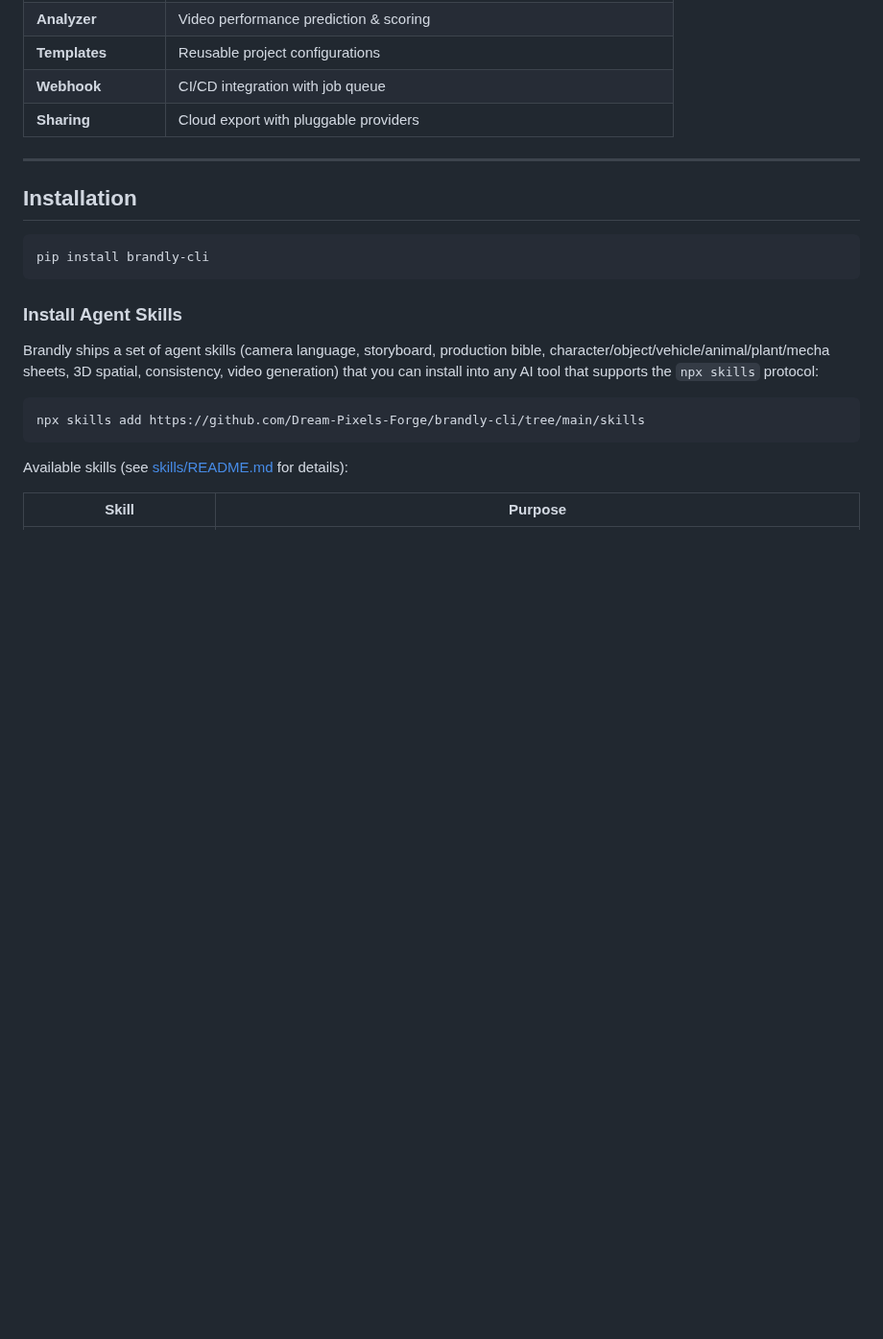
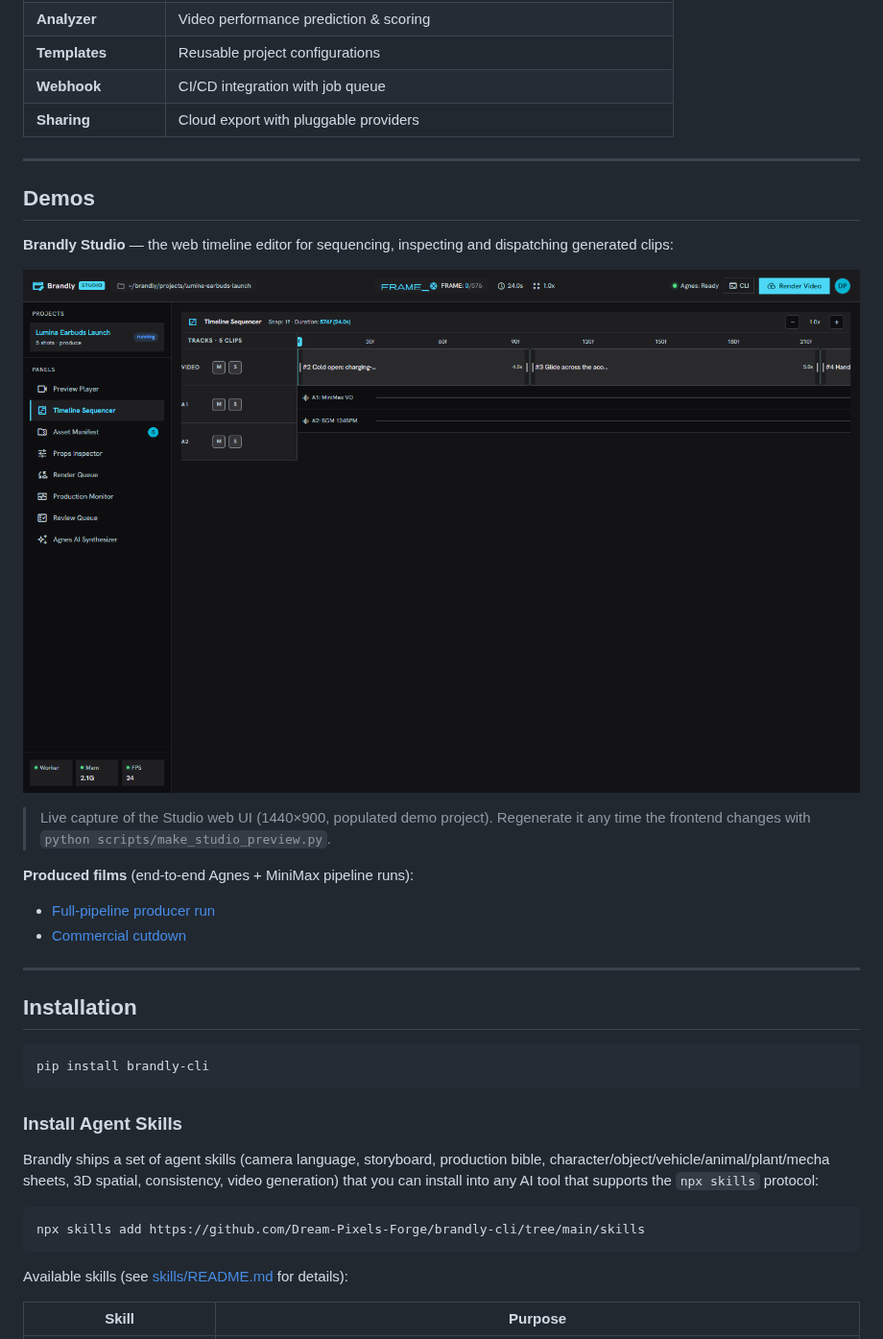
Before and after one commit to Dream-Pixels-Forge/brandly-cli, a Markdown page: README.md, the part around the change. Shown at 96% size. GitHub-like rendering; pictures changed too: assets/studio-preview.png (added); blank space fills up the shorter version.

```diff
--- a/README.md
+++ b/README.md
@@ -109,6 +109,23 @@ this section is checked against (CI guard: `tests/test_capabilities.py`).
 | **Templates** | Reusable project configurations |
 | **Webhook** | CI/CD integration with job queue |
 | **Sharing** | Cloud export with pluggable providers |
+
+---
+
+## Demos
+
+**Brandly Studio** — the web timeline editor for sequencing, inspecting and
+dispatching generated clips:
+
+![Brandly Studio — timeline editor](assets/studio-preview.png)
+
+> Live capture of the Studio web UI (1440×900, populated demo project). Regenerate
+> it any time the frontend changes with `python scripts/make_studio_preview.py`.
+
+**Produced films** (end-to-end Agnes + MiniMax pipeline runs):
+
+- [Full-pipeline producer run](https://youtu.be/F1tr08UeHLs)
+- [Commercial cutdown](https://youtu.be/7lNt1Y8tAzo)
 
 ---
 
```
Also changed, not shown: 7 other files.
